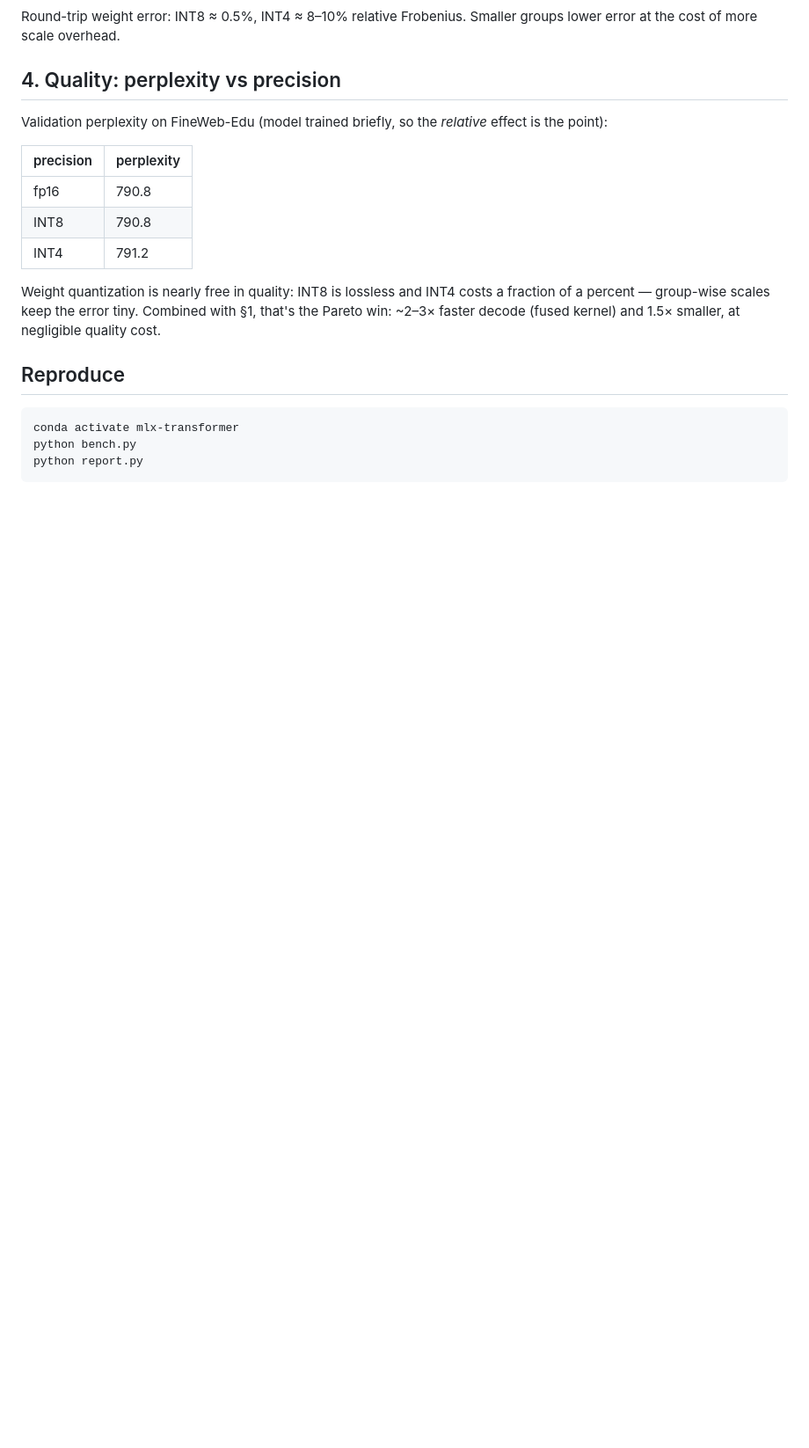
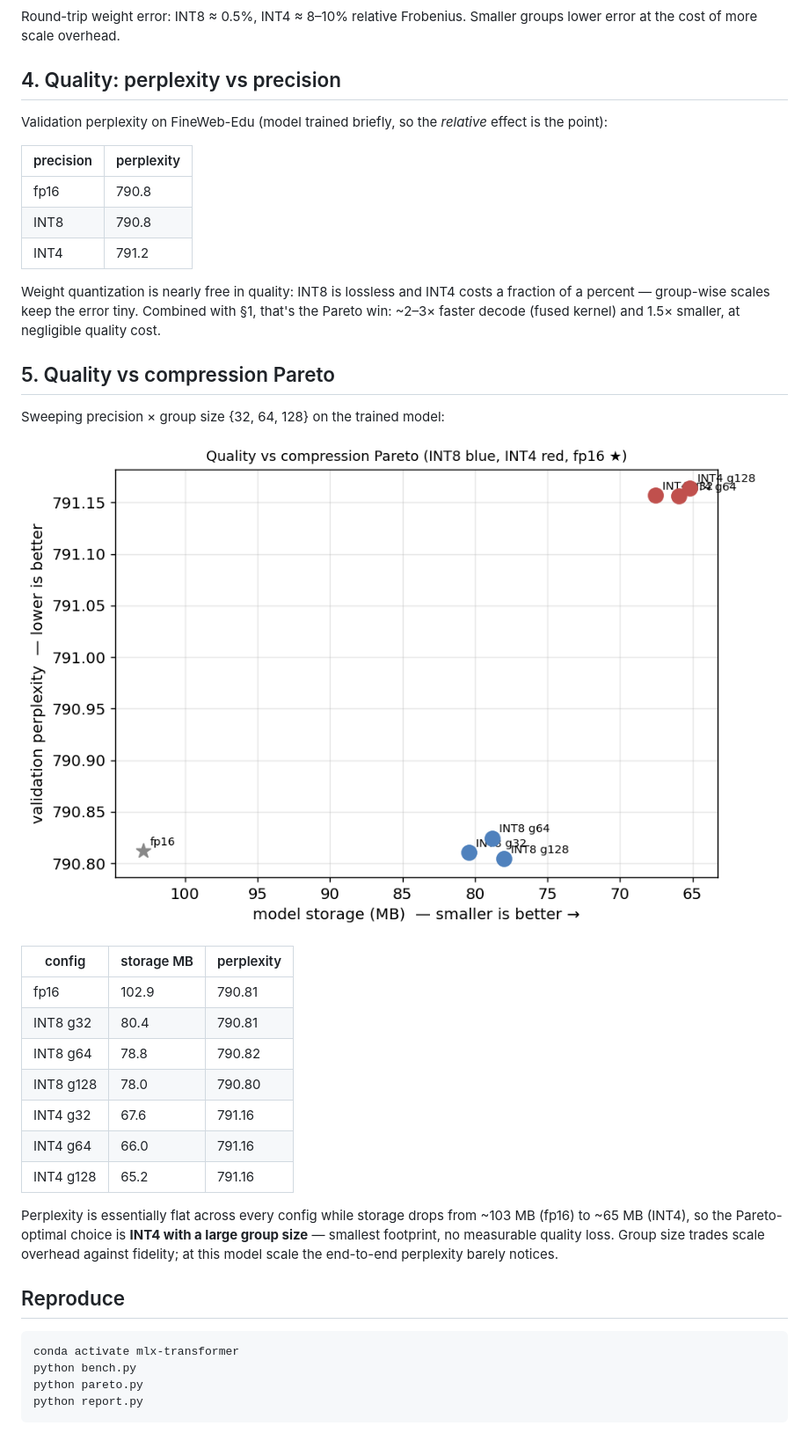
Before and after one commit to jadoon200/scaling-from-scratch, a Markdown page: report/RESULTS.md, the part around the change printed below. Shown: that part at 88% size. GitHub-like rendering; pictures changed too: report/figures/pareto.png (added); blank space fills up the shorter version.

````diff
--- a/report/RESULTS.md
+++ b/report/RESULTS.md
@@ -48,10 +48,29 @@ Validation perplexity on FineWeb-Edu (model trained briefly, so the *relative* e
 
 Weight quantization is nearly free in quality: INT8 is lossless and INT4 costs a fraction of a percent — group-wise scales keep the error tiny. Combined with §1, that's the Pareto win: ~2–3× faster decode (fused kernel) and 1.5× smaller, at negligible quality cost.
 
+## 5. Quality vs compression Pareto
+
+Sweeping precision × group size {32, 64, 128} on the trained model:
+
+![pareto](figures/pareto.png)
+
+| config | storage MB | perplexity |
+|---|---|---|
+| fp16 | 102.9 | 790.81 |
+| INT8 g32 | 80.4 | 790.81 |
+| INT8 g64 | 78.8 | 790.82 |
+| INT8 g128 | 78.0 | 790.80 |
+| INT4 g32 | 67.6 | 791.16 |
+| INT4 g64 | 66.0 | 791.16 |
+| INT4 g128 | 65.2 | 791.16 |
+
+Perplexity is essentially flat across every config while storage drops from ~103 MB (fp16) to ~65 MB (INT4), so the Pareto-optimal choice is **INT4 with a large group size** — smallest footprint, no measurable quality loss. Group size trades scale overhead against fidelity; at this model scale the end-to-end perplexity barely notices.
+
 ## Reproduce
 
 ```bash
 conda activate mlx-transformer
 python bench.py
+python pareto.py
 python report.py
 ```
````
Also changed, not shown: other parts of report/RESULTS.md (+5 -5 lines), README.md (+28 -22 lines), report/figures/decode_latency.png, 2 other files.
